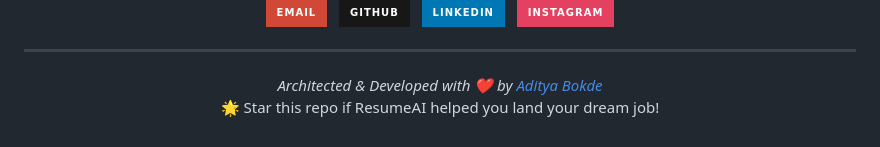
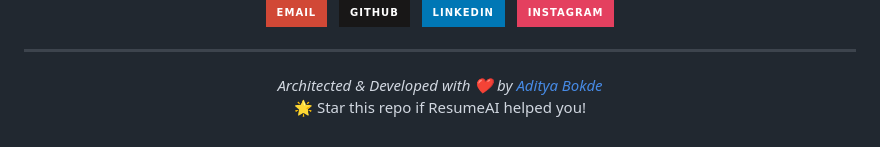
Before and after one commit to adityabokde2007/ResumeAI, a Markdown page: README.md, the part around the change. Rendered like a GitHub page; badges without logos.

Commit message:
Update README to simplify star request message

```diff
--- a/README.md
+++ b/README.md
@@ -191,5 +191,5 @@ Upload PDF → Extract Text → Send to Groq AI → Parse Response → Show ATS
 <p align="center">
   <i>Architected & Developed with ❤️ by <a href="https://github.com/adityabokde2007">Aditya Bokde</a></i>
   <br/>
-  🌟 Star this repo if ResumeAI helped you land your dream job!
+  🌟 Star this repo if ResumeAI helped you!
 </p>
```
